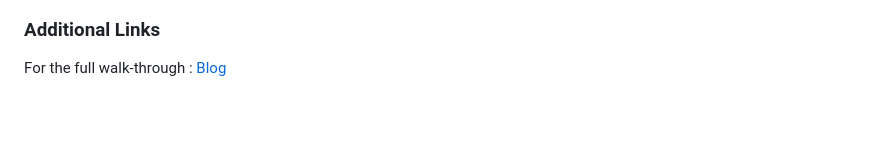
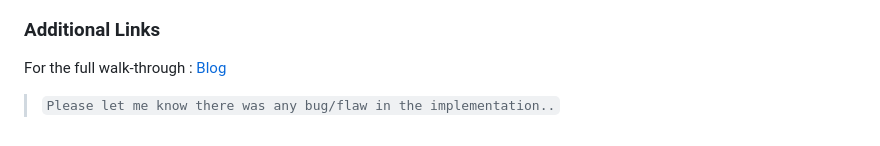
Before and after one commit to TheMj0ln1r/novel-cryptography-project, a Markdown page: README.md, the part around the change. Drawn GitHub-style; blank space fills up the shorter version.

Commit message:
README updated 0.1

```diff
--- a/README.md
+++ b/README.md
@@ -127,3 +127,5 @@ Now you are set to run this project
 ### Additional Links
 
 For the full walk-through : [Blog](https://themj0ln1r.github.io/)
+
+> `Please let me know there was any bug/flaw in the implementation..`
```
